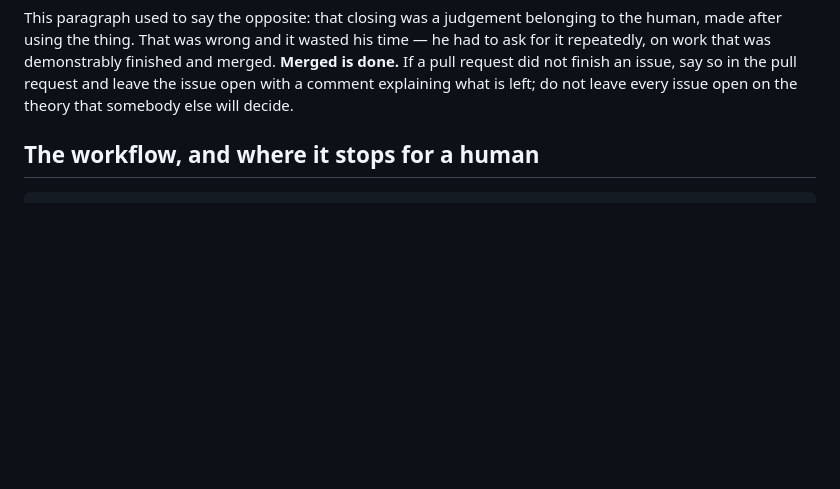
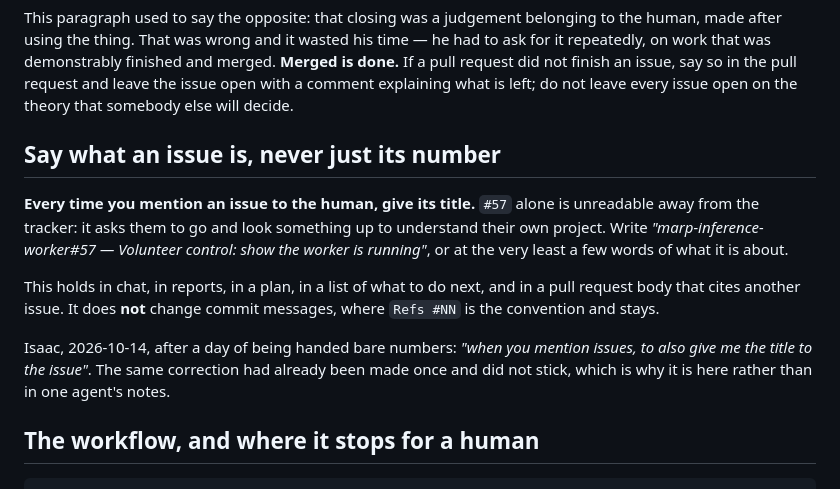
Before and after one commit to MarineAppliedResearch/MARP, a Markdown page: AGENTS.md, the part around the change. Drawn GitHub-style; blank space fills up the shorter version.

Commit message:
Say what an issue is, never just its number

```diff
--- a/AGENTS.md
+++ b/AGENTS.md
@@ -102,6 +102,21 @@ for it repeatedly, on work that was demonstrably finished and merged. **Merged i
 If a pull request did not finish an issue, say so in the pull request and leave the issue
 open with a comment explaining what is left; do not leave every issue open on the theory
 that somebody else will decide.
+
+## Say what an issue is, never just its number
+
+**Every time you mention an issue to the human, give its title.** `#57` alone is unreadable
+away from the tracker: it asks them to go and look something up to understand their own
+project. Write *"marp-inference-worker#57 — Volunteer control: show the worker is running"*,
+or at the very least a few words of what it is about.
+
+This holds in chat, in reports, in a plan, in a list of what to do next, and in a pull
+request body that cites another issue. It does **not** change commit messages, where
+`Refs #NN` is the convention and stays.
+
+Isaac, 2026-10-14, after a day of being handed bare numbers: *"when you mention issues, to
+also give me the title to the issue"*. The same correction had already been made once and
+did not stick, which is why it is here rather than in one agent's notes.
 
 ## The workflow, and where it stops for a human
 
```
